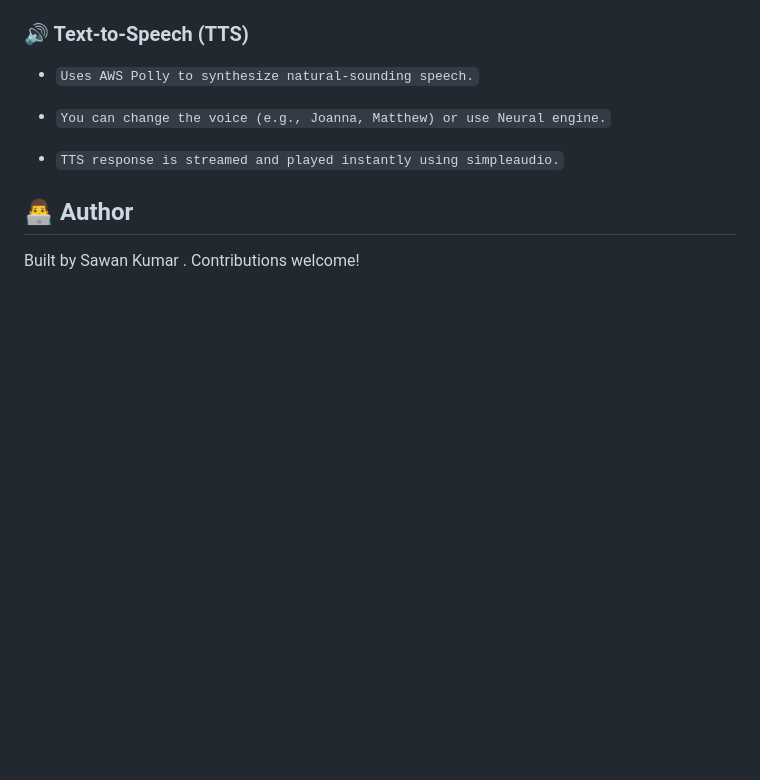
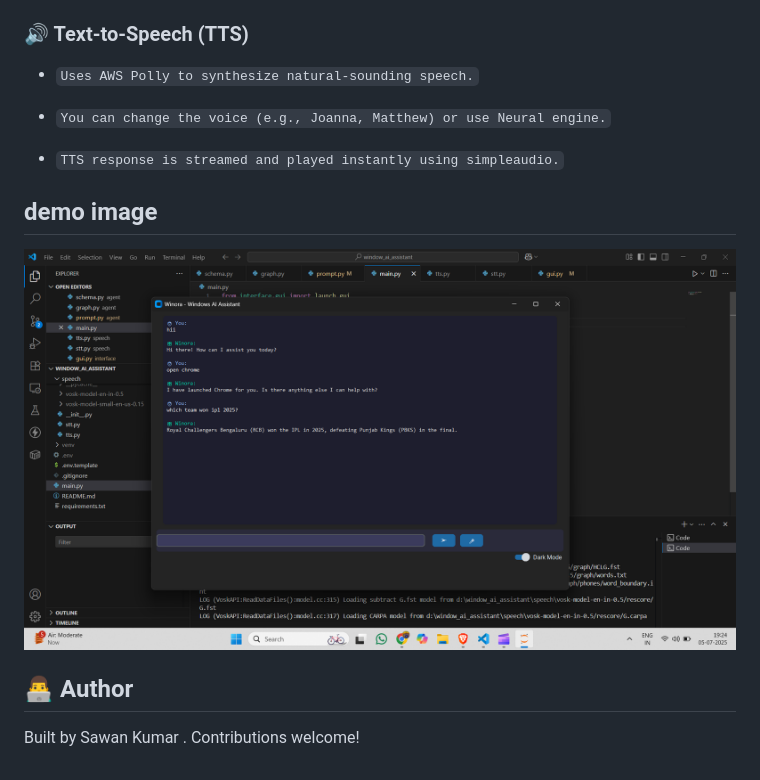
Before and after one commit to sawanrepo/WINDOW_AI_ASSISTANT, a Markdown page: readme.md, the part around the change. Rendered like a GitHub page; pictures changed too: demo.png (added); blank space fills up the shorter version.

```diff
--- a/readme.md
+++ b/readme.md
@@ -125,5 +125,7 @@ The assistant will either launch the app or respond conversationally.
 
 * `TTS response is streamed and played instantly using simpleaudio.`
 
+## demo image
+![Demo Screenshot](demo.png)
 ## 👨‍💻 Author
 Built by Sawan Kumar . Contributions welcome!
```
Also changed, not shown: 2 other files.
